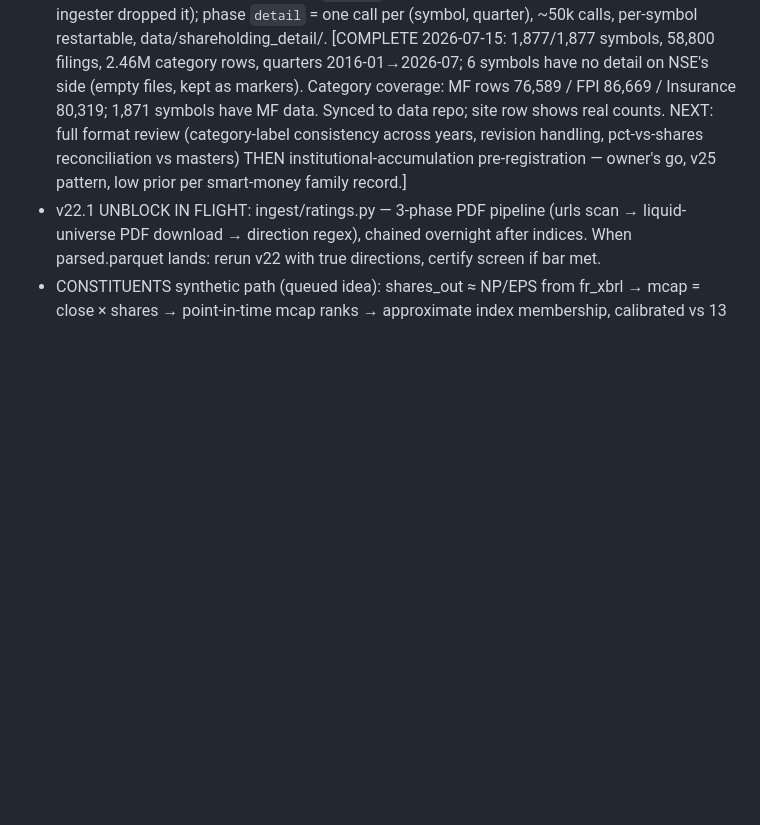
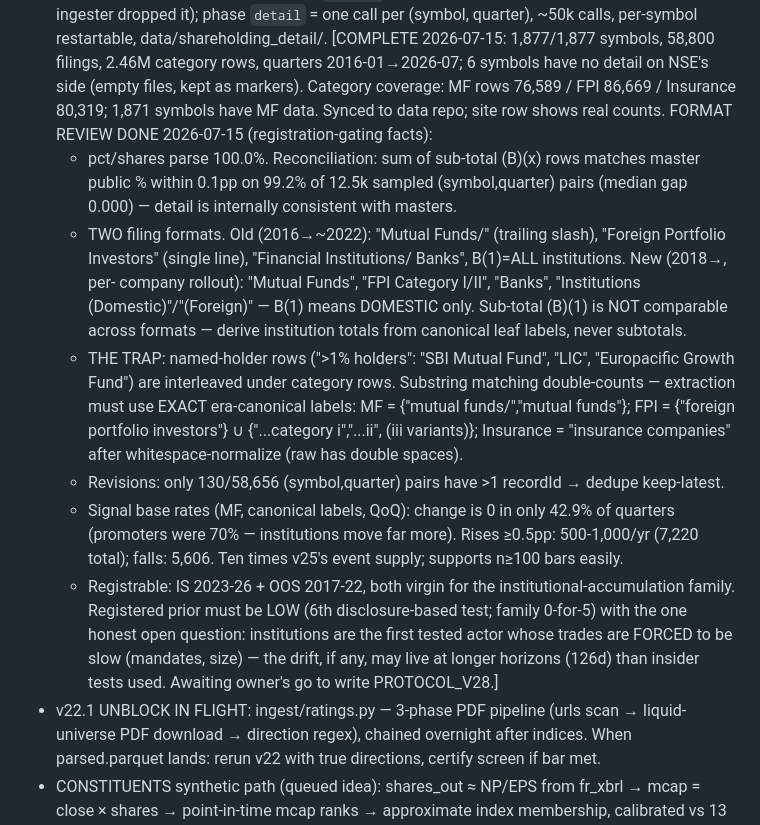
Before and after one commit to deshpanda/nse-screener, a Markdown page: STATE.md, the part around the change. Rendered like a GitHub page; blank space fills up the shorter version.

Commit message:
shareholding_detail format review: reconciles vs masters (99.2% within 0.1pp), two-format taxonomy mapped, named-holder double-count trap documented, MF base rates 10x v25 supply — v28 registrable, awaiting go

```diff
--- a/STATE.md
+++ b/STATE.md
@@ -251,10 +251,38 @@ OLDER QUEUE (2026-07-11 late, context-limited deferrals):
   on NSE's side (empty files, kept as markers). Category coverage:
   MF rows 76,589 / FPI 86,669 / Insurance 80,319; 1,871 symbols have
   MF data. Synced to data repo; site row shows real counts.
-  NEXT: full format review (category-label consistency across years,
-  revision handling, pct-vs-shares reconciliation vs masters) THEN
-  institutional-accumulation pre-registration — owner's go, v25
-  pattern, low prior per smart-money family record.]
+  FORMAT REVIEW DONE 2026-07-15 (registration-gating facts):
+  * pct/shares parse 100.0%. Reconciliation: sum of sub-total (B)(x)
+    rows matches master public % within 0.1pp on 99.2% of 12.5k
+    sampled (symbol,quarter) pairs (median gap 0.000) — detail is
+    internally consistent with masters.
+  * TWO filing formats. Old (2016→~2022): "Mutual Funds/" (trailing
+    slash), "Foreign Portfolio Investors" (single line), "Financial
+    Institutions/ Banks", B(1)=ALL institutions. New (2018→, per-
+    company rollout): "Mutual Funds", "FPI Category I/II", "Banks",
+    "Institutions (Domestic)"/"(Foreign)" — B(1) means DOMESTIC only.
+    Sub-total (B)(1) is NOT comparable across formats — derive
+    institution totals from canonical leaf labels, never subtotals.
+  * THE TRAP: named-holder rows (">1% holders": "SBI Mutual Fund",
+    "LIC", "Europacific Growth Fund") are interleaved under category
+    rows. Substring matching double-counts — extraction must use
+    EXACT era-canonical labels: MF = {"mutual funds/","mutual funds"};
+    FPI = {"foreign portfolio investors"} ∪ {"...category i","...ii",
+    (iii variants)}; Insurance = "insurance companies" after
+    whitespace-normalize (raw has double spaces).
+  * Revisions: only 130/58,656 (symbol,quarter) pairs have >1
+    recordId → dedupe keep-latest.
+  * Signal base rates (MF, canonical labels, QoQ): change is 0 in
+    only 42.9% of quarters (promoters were 70% — institutions move
+    far more). Rises ≥0.5pp: 500-1,000/yr (7,220 total); falls:
+    5,606. Ten times v25's event supply; supports n≥100 bars easily.
+  * Registrable: IS 2023-26 + OOS 2017-22, both virgin for the
+    institutional-accumulation family. Registered prior must be LOW
+    (6th disclosure-based test; family 0-for-5) with the one honest
+    open question: institutions are the first tested actor whose
+    trades are FORCED to be slow (mandates, size) — the drift, if
+    any, may live at longer horizons (126d) than insider tests used.
+    Awaiting owner's go to write PROTOCOL_V28.]
 - v22.1 UNBLOCK IN FLIGHT: ingest/ratings.py — 3-phase PDF pipeline
   (urls scan → liquid-universe PDF download → direction regex), chained
   overnight after indices. When parsed.parquet lands: rerun v22 with
```
